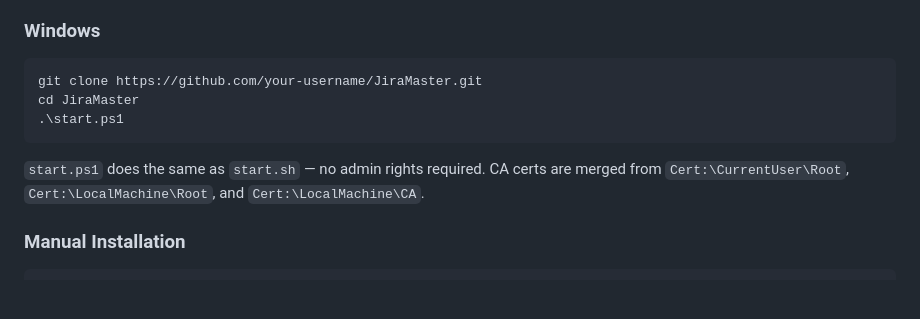
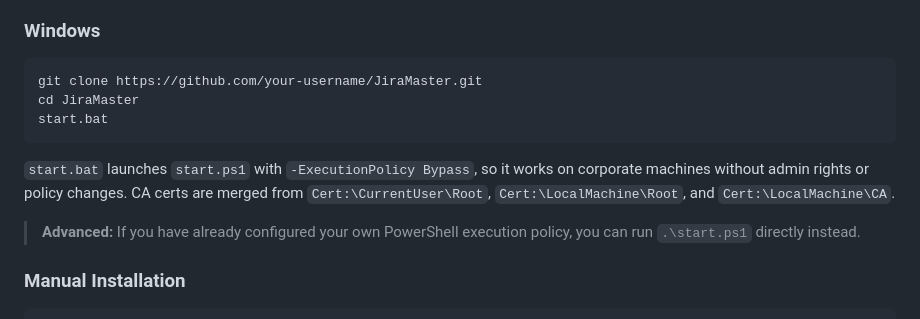
Before and after one commit to stefanschaedeli/jiramaster, a Markdown page: README.md, the part around the change. Drawn GitHub-style; blank space fills up the shorter version.

Commit message:
docs: update Windows launch instructions to use start.bat

````diff
--- a/README.md
+++ b/README.md
@@ -132,13 +132,15 @@ cd JiraMaster
 
 ### Windows
 
-```powershell
+```bat
 git clone https://github.com/your-username/JiraMaster.git
 cd JiraMaster
-.\start.ps1
+start.bat
 ```
 
-`start.ps1` does the same as `start.sh` — no admin rights required. CA certs are merged from `Cert:\CurrentUser\Root`, `Cert:\LocalMachine\Root`, and `Cert:\LocalMachine\CA`.
+`start.bat` launches `start.ps1` with `-ExecutionPolicy Bypass`, so it works on corporate machines without admin rights or policy changes. CA certs are merged from `Cert:\CurrentUser\Root`, `Cert:\LocalMachine\Root`, and `Cert:\LocalMachine\CA`.
+
+> **Advanced:** If you have already configured your own PowerShell execution policy, you can run `.\start.ps1` directly instead.
 
 ### Manual Installation
 
````
